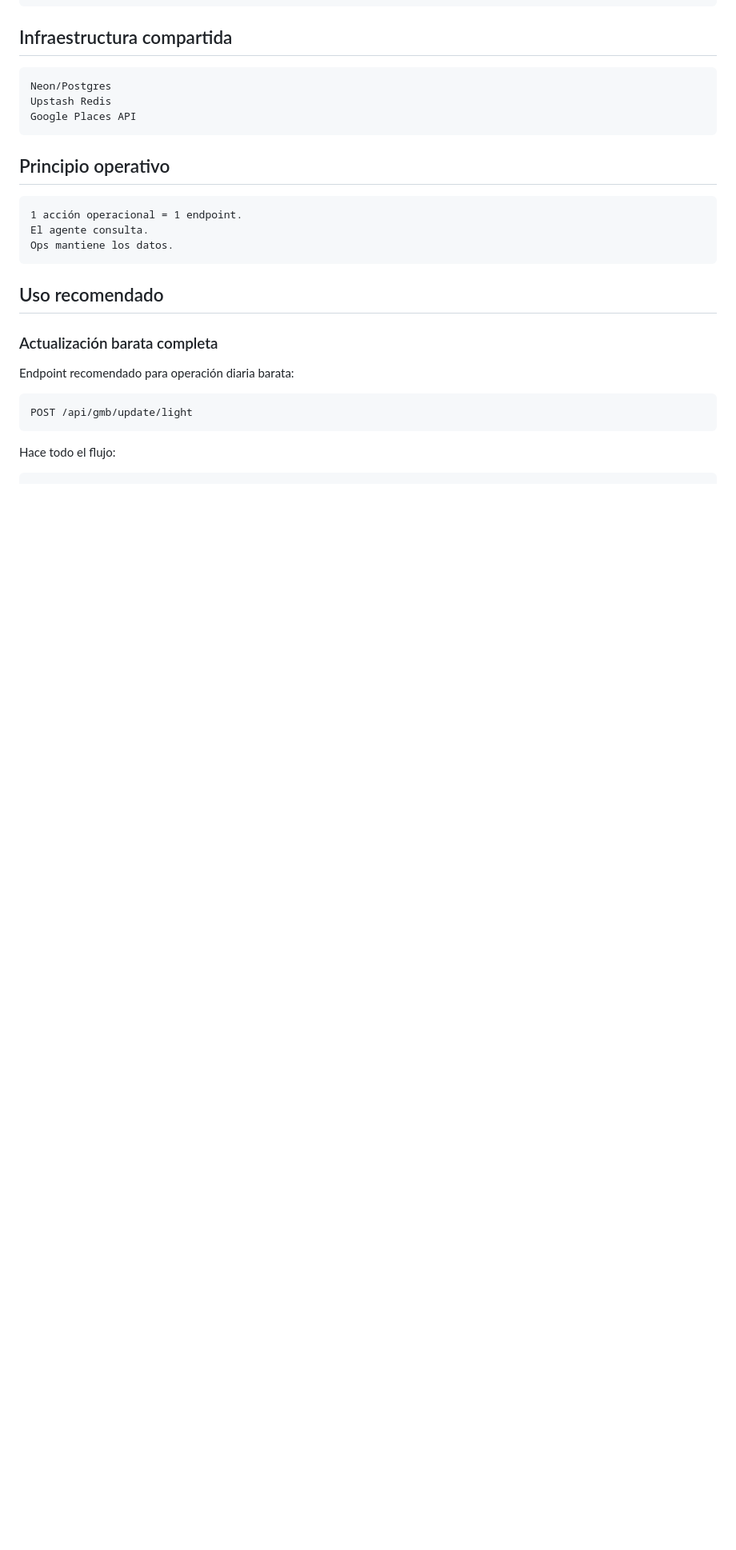
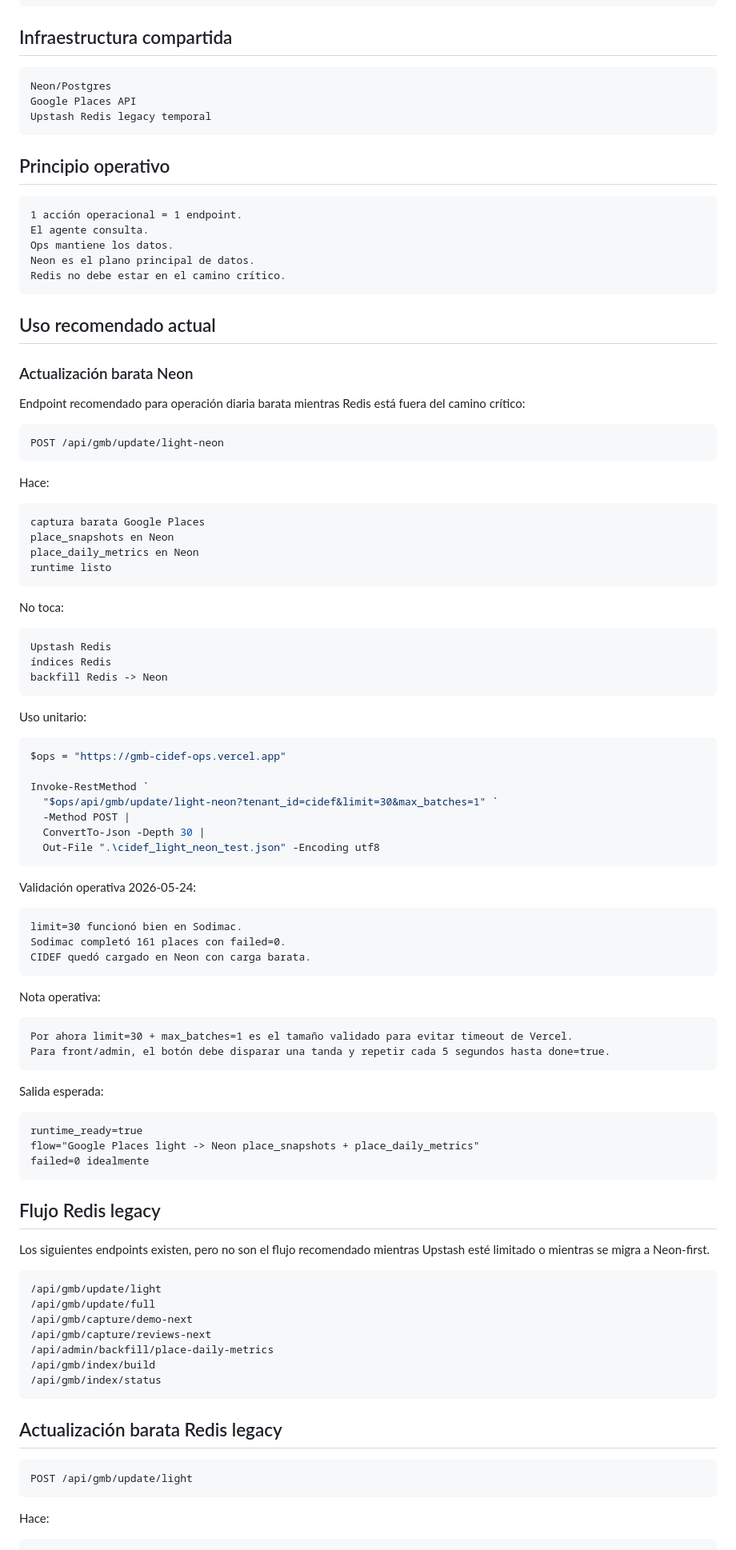
Before and after one commit to rodrigoibanezm-cmd/gmb_cidef_ops, a Markdown page: README.md, the part around one of its changes. Shown at 80% size. Drawn GitHub-style; blank space fills up the shorter version.

````diff
--- a/README.md
+++ b/README.md
@@ -34,8 +34,8 @@ gmb_cidef
 
 ```txt
 Neon/Postgres
-Upstash Redis
 Google Places API
+Upstash Redis legacy temporal
 ```
 
 ## Principio operativo
@@ -44,19 +44,93 @@ Google Places API
 1 acción operacional = 1 endpoint.
 El agente consulta.
 Ops mantiene los datos.
+Neon es el plano principal de datos.
+Redis no debe estar en el camino crítico.
 ```
 
-## Uso recomendado
+## Uso recomendado actual
 
-### Actualización barata completa
+### Actualización barata Neon
 
-Endpoint recomendado para operación diaria barata:
+Endpoint recomendado para operación diaria barata mientras Redis está fuera del camino crítico:
+
+```txt
+POST /api/gmb/update/light-neon
+```
+
+Hace:
+
+```txt
+captura barata Google Places
+place_snapshots en Neon
+place_daily_metrics en Neon
+runtime listo
+```
+
+No toca:
+
+```txt
+Upstash Redis
+índices Redis
+backfill Redis -> Neon
+```
+
+Uso unitario:
+
+```powershell
+$ops = "https://gmb-cidef-ops.vercel.app"
+
+Invoke-RestMethod `
+  "$ops/api/gmb/update/light-neon?tenant_id=cidef&limit=30&max_batches=1" `
+  -Method POST |
+  ConvertTo-Json -Depth 30 |
+  Out-File ".\cidef_light_neon_test.json" -Encoding utf8
+```
+
+Validación operativa 2026-05-24:
+
+```txt
+limit=30 funcionó bien en Sodimac.
+Sodimac completó 161 places con failed=0.
+CIDEF quedó cargado en Neon con carga barata.
+```
+
+Nota operativa:
+
+```txt
+Por ahora limit=30 + max_batches=1 es el tamaño validado para evitar timeout de Vercel.
+Para front/admin, el botón debe disparar una tanda y repetir cada 5 segundos hasta done=true.
+```
+
+Salida esperada:
+
+```txt
+runtime_ready=true
+flow="Google Places light -> Neon place_snapshots + place_daily_metrics"
+failed=0 idealmente
+```
+
+## Flujo Redis legacy
+
+Los siguientes endpoints existen, pero no son el flujo recomendado mientras Upstash esté limitado o mientras se migra a Neon-first.
+
+```txt
+/api/gmb/update/light
+/api/gmb/update/full
+/api/gmb/capture/demo-next
+/api/gmb/capture/reviews-next
+/api/admin/backfill/place-daily-metrics
+/api/gmb/index/build
+/api/gmb/index/status
+```
+
+## Actualización barata Redis legacy
 
 ```txt
 POST /api/gmb/update/light
 ```
 
-Hace todo el flujo:
+Hace:
 
 ```txt
 captura barata Google Places
````
Also changed, not shown: other parts of README.md (+23 -153 lines).
